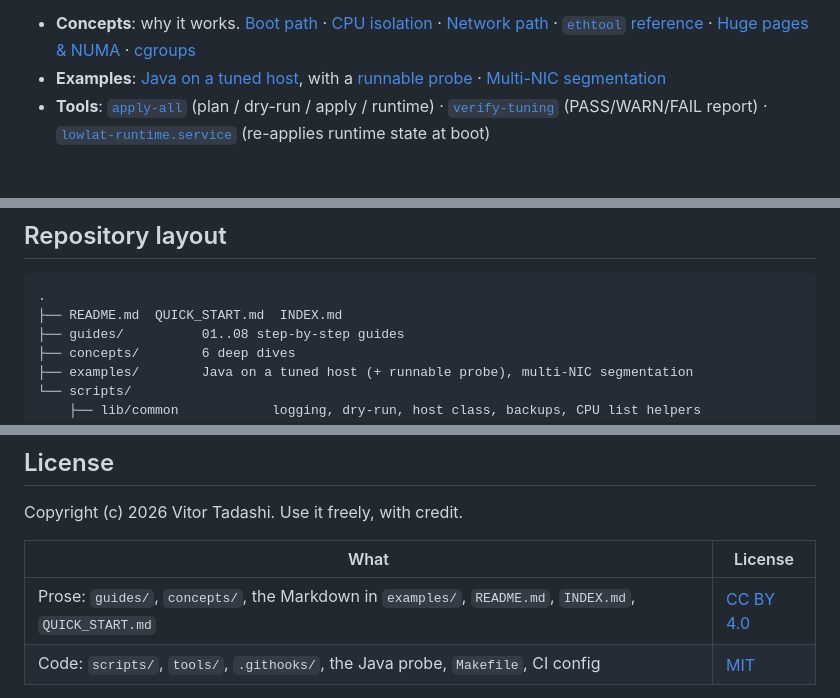
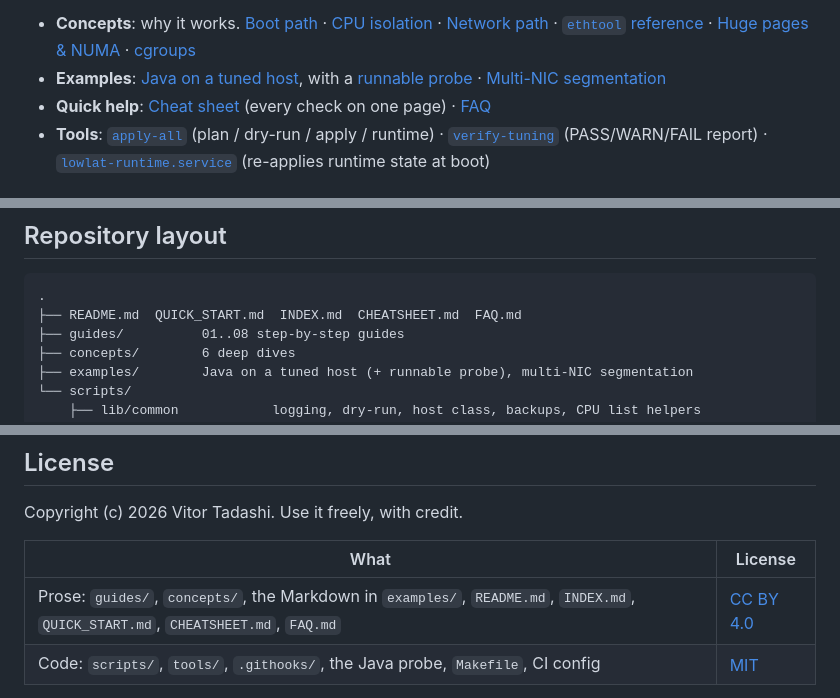
Before and after one commit to vitor-tadashi/mechanical-sympathy, a Markdown page: README.md, 3 parts joined by grey strips. Rendered like a GitHub page.

````diff
--- a/README.md
+++ b/README.md
@@ -37,6 +37,7 @@ Plus:
 
 - **Concepts**: why it works. [Boot path](concepts/bootloader.md) · [CPU isolation](concepts/cpu-isolation.md) · [Network path](concepts/network-tuning.md) · [`ethtool` reference](concepts/ethtool.md) · [Huge pages & NUMA](concepts/huge-pages.md) · [cgroups](concepts/cgroups.md)
 - **Examples**: [Java on a tuned host](examples/hugepages-java-example.md), with a [runnable probe](examples/java-latency-probe/) · [Multi-NIC segmentation](examples/network-segmentation-example.md)
+- **Quick help**: [Cheat sheet](CHEATSHEET.md) (every check on one page) · [FAQ](FAQ.md)
 - **Tools**: [`apply-all`](scripts/apply-all) (plan / dry-run / apply / runtime) · [`verify-tuning`](scripts/verify-tuning) (PASS/WARN/FAIL report) · [`lowlat-runtime.service`](scripts/systemd/lowlat-runtime.service) (re-applies runtime state at boot)
 
 ## How it fits together
@@ -95,7 +96,7 @@ Choose your scenario in [QUICK_START.md](QUICK_START.md), and use [INDEX.md](IND
 
 ```
 .
-├── README.md  QUICK_START.md  INDEX.md
+├── README.md  QUICK_START.md  INDEX.md  CHEATSHEET.md  FAQ.md
 ├── guides/          01..08 step-by-step guides
 ├── concepts/        6 deep dives
 ├── examples/        Java on a tuned host (+ runnable probe), multi-NIC segmentation
@@ -114,7 +115,7 @@ Copyright (c) 2026 Vitor Tadashi. Use it freely, with credit.
 
 | What | License |
 |---|---|
-| Prose: `guides/`, `concepts/`, the Markdown in `examples/`, `README.md`, `INDEX.md`, `QUICK_START.md` | [CC BY 4.0](LICENSE-docs) |
+| Prose: `guides/`, `concepts/`, the Markdown in `examples/`, `README.md`, `INDEX.md`, `QUICK_START.md`, `CHEATSHEET.md`, `FAQ.md` | [CC BY 4.0](LICENSE-docs) |
 | Code: `scripts/`, `tools/`, `.githooks/`, the Java probe, `Makefile`, CI config | [MIT](LICENSE) |
 
 To reuse the docs, credit them, for example: *"Based on mechanical-sympathy by Vitor Tadashi, CC BY 4.0"*, with a link to this repository and a note of what you changed.
````
Also changed, not shown: CHEATSHEET.md (added, +104 -0 lines), FAQ.md (added, +94 -0 lines).
